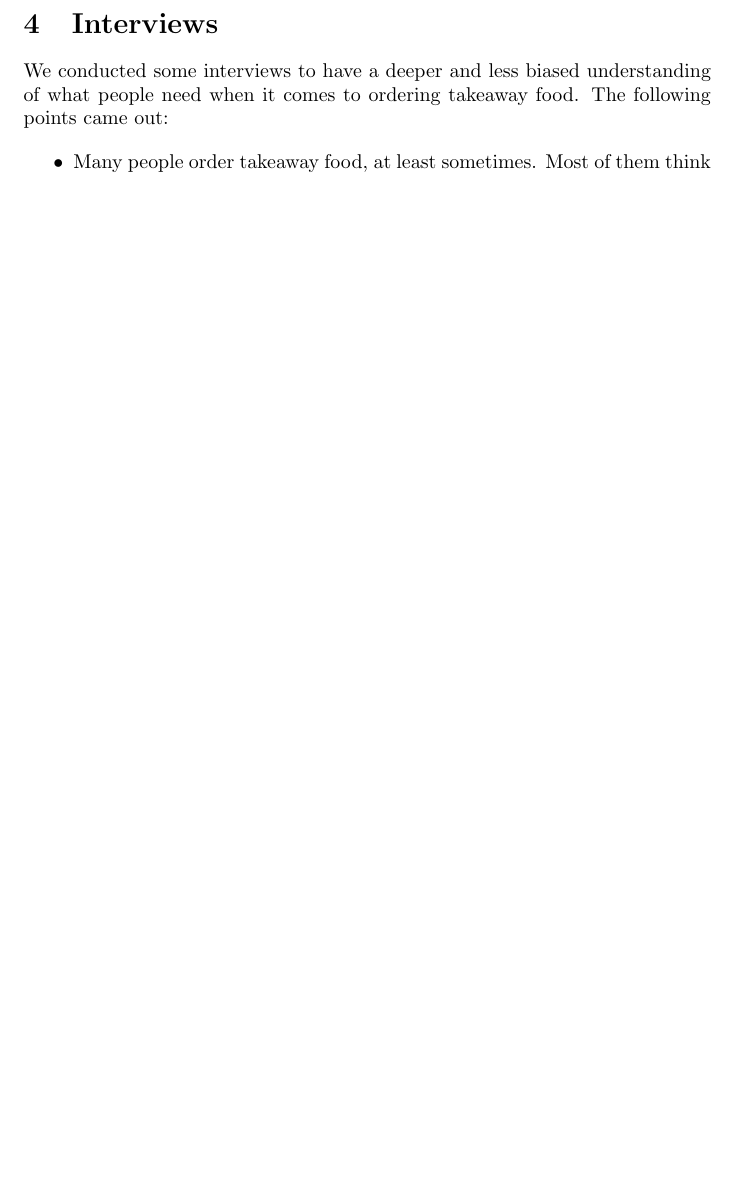
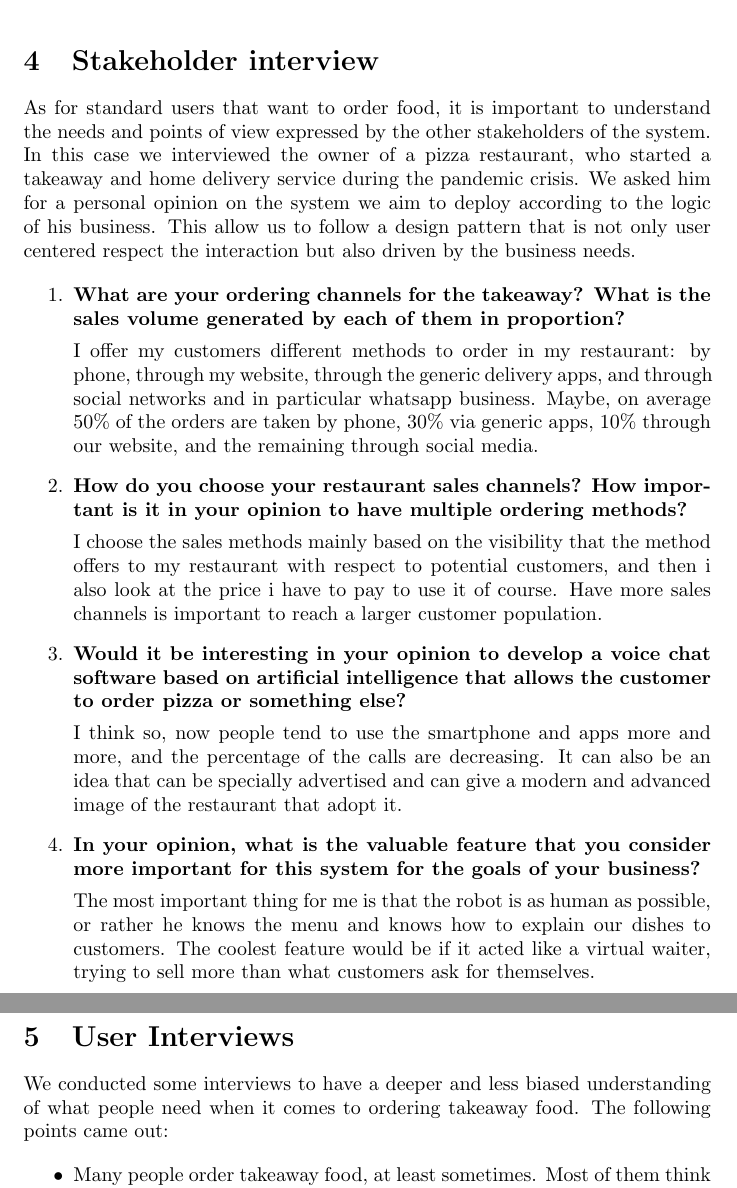
Before and after one commit to Tabats97/HeyFood, a LaTeX document (report/hey_food.tex, which reads report/modules/interviews.tex, report/modules/stakeholder.tex): part of page 5 of 25 before the commit and two parts of pages 5 and 6 of 26 after it, the two joined at a grey line, cut at the place of the change, the shorter picture padded with empty space. Compiled offline with pdfLaTeX.

Commit message:
Added stakeholder interview

```diff
--- a/report/hey_food.tex
+++ b/report/hey_food.tex
@@ -18,6 +18,7 @@
     \include{modules/introduction}
     \include{modules/similar_services_analysis}
     \include{modules/need_finding}
+    \include{modules/stakeholder}
     \include{modules/interviews}
     \include{modules/questionnaires}
     \include{modules/real_example}
--- a/report/modules/interviews.tex
+++ b/report/modules/interviews.tex
@@ -1,4 +1,4 @@
-\section{Interviews}
+\section{User Interviews}
 
 We conducted some interviews to have a deeper and less biased understanding of
 what people need when it comes to ordering takeaway food. The following
--- /dev/null
+++ b/report/modules/stakeholder.tex
@@ -0,0 +1,28 @@
+\section{Stakeholder interview}
+
+As for standard users that want to order food, it is important to understand the needs and points of view expressed by the other stakeholders of the system. In this case we interviewed the owner of a pizza restaurant, who started a takeaway and home delivery service during the pandemic crisis.
+We asked him for a personal opinion on the system we aim to deploy according to the logic of his business. This allow us to follow a design pattern that is not only user centered respect the interaction but also driven by the business needs.
+
+
+\begin{enumerate}
+
+\item \textbf{What are your ordering channels for the takeaway?
+What is the sales volume generated by each of them in proportion?}
+
+I offer my customers different methods to order in my restaurant: by phone, through my website, through the generic delivery apps, and through social networks and in particular whatsapp business. Maybe, on average 50\% of the orders are taken by phone, 30\% via generic apps, 10\% through our website, and the remaining through social media.
+
+\item \textbf{How do you choose your restaurant sales channels? How important is it in your opinion to have multiple ordering methods?}
+
+I choose the sales methods mainly based on the visibility that the method offers to my restaurant with respect to potential customers, and then i also look at the price i have to pay to use it of course. Have more sales channels is important to reach a larger customer population.
+
+\item \textbf{Would it be interesting in your opinion to develop a voice chat software based on artificial intelligence that allows the customer to order pizza or something else?}
+
+I think so, now people tend to use the smartphone and apps more and more, and the percentage of the calls are decreasing. It can also be an idea that can be specially advertised and can give a modern and advanced image of the restaurant that adopt it.
+
+\item \textbf{In your opinion, what is the valuable feature that you consider more important for this system for the goals of your business?}
+
+The most important thing for me is that the robot is as human as possible, or rather he knows the menu and knows how to explain our dishes to customers. The coolest feature would be if it acted like a virtual waiter, trying to sell more than what customers ask for themselves.
+
+
+
+\end{enumerate}
```
Also changed, not shown: report/modules/interviews_list.tex (+1 -1 lines), report/hey_food.pdf.
